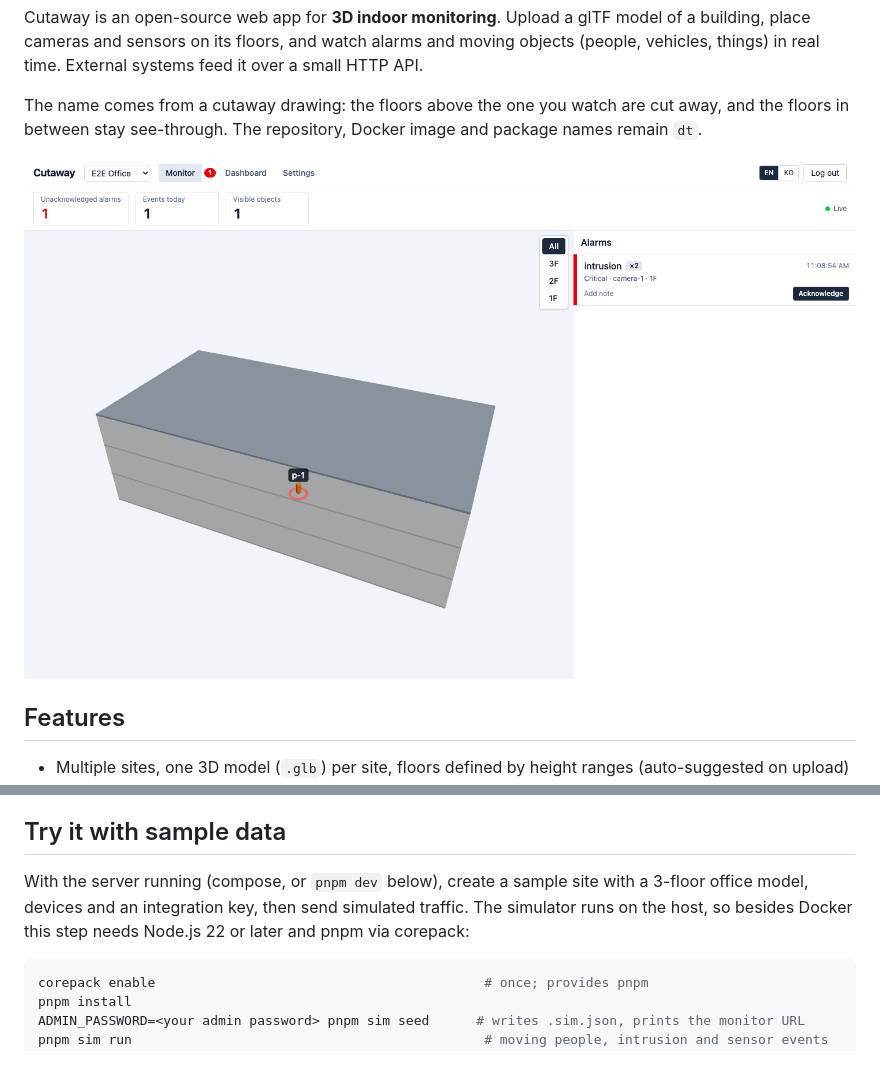
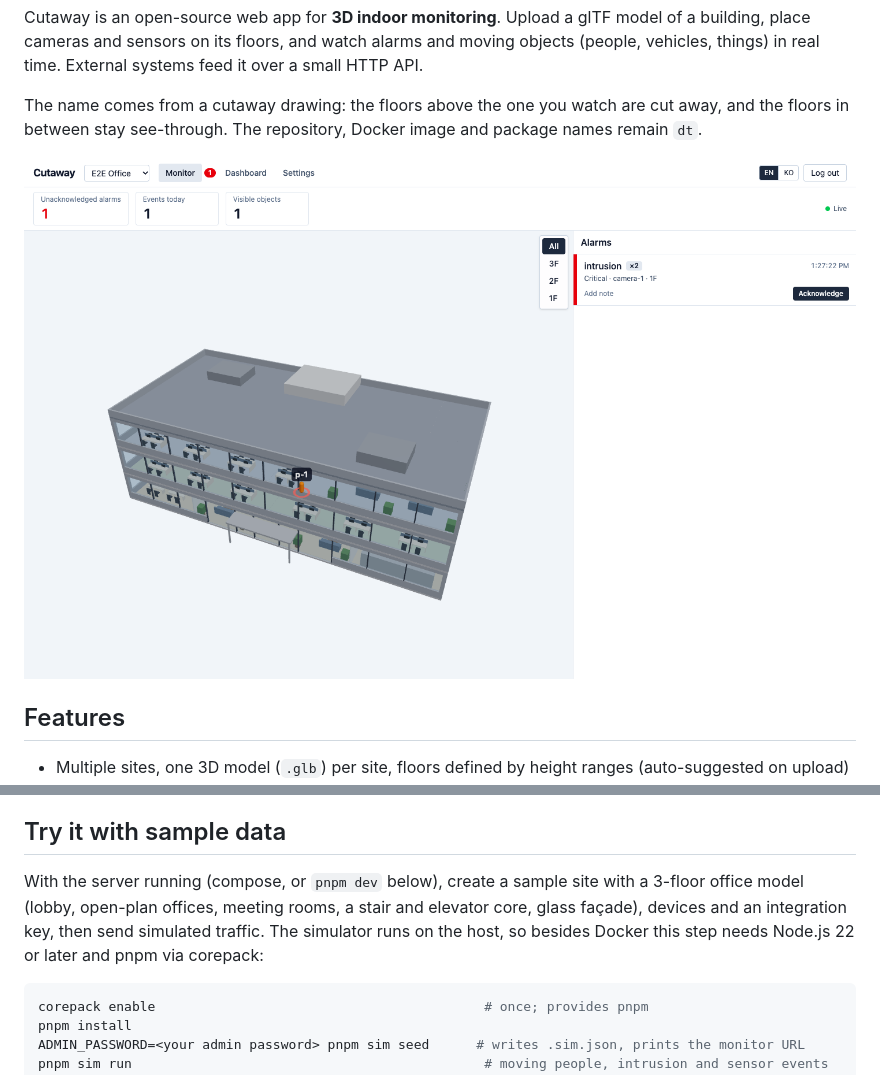
Before and after one commit to GagaKor/dt, a Markdown page: README.md, 2 parts joined by grey strips. GitHub-like rendering; pictures changed too: docs/images/monitor.png.

````diff
--- a/README.md
+++ b/README.md
@@ -44,7 +44,7 @@ The MinIO image (`bitnamilegacy/minio`) is for local testing only. In production
 
 ## Try it with sample data
 
-With the server running (compose, or `pnpm dev` below), create a sample site with a 3-floor office model, devices and an integration key, then send simulated traffic. The simulator runs on the host, so besides Docker this step needs Node.js 22 or later and pnpm via corepack:
+With the server running (compose, or `pnpm dev` below), create a sample site with a 3-floor office model (lobby, open-plan offices, meeting rooms, a stair and elevator core, glass façade), devices and an integration key, then send simulated traffic. The simulator runs on the host, so besides Docker this step needs Node.js 22 or later and pnpm via corepack:
 
 ```bash
 corepack enable                                          # once; provides pnpm
````
Also changed, not shown: README.ko.md (+1 -1 lines), docs/model-spec.md (+8 -1 lines), 5 other files.
